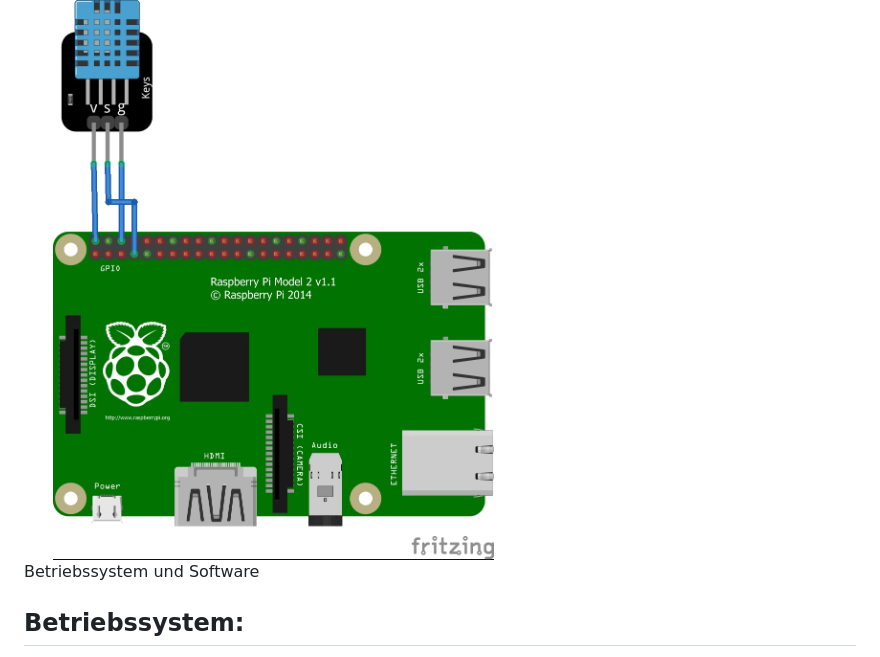
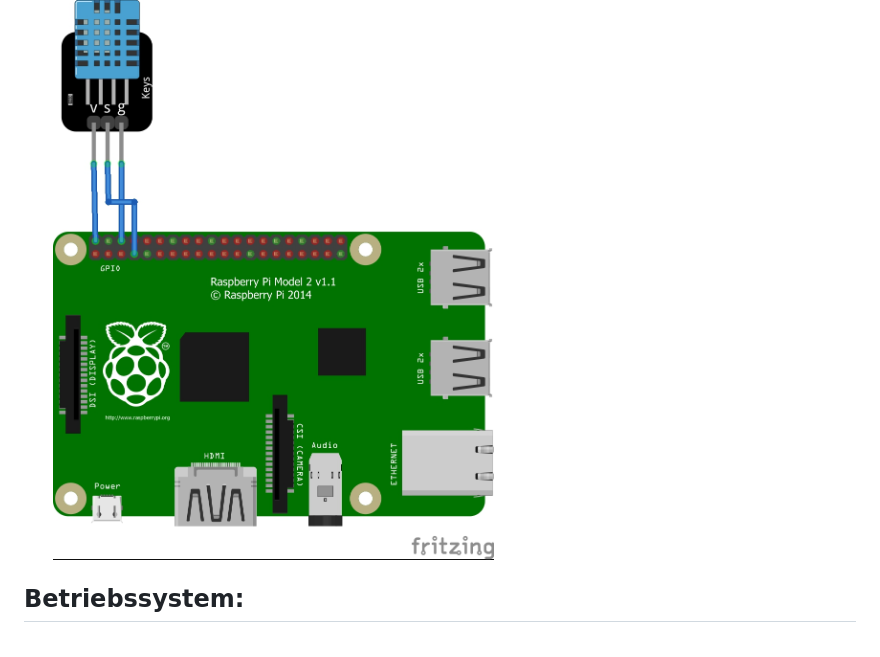
Before and after one commit to na1Ra/VP1-Website-PI, a Markdown page: README.md, the part around the change. Rendered like a GitHub page.

```diff
--- a/README.md
+++ b/README.md
@@ -15,7 +15,6 @@ Der Sensor hat einen Pin für Stromzufuhr, Signal und Erdung diese sind mit eine
 
 
 
-Betriebssystem und Software
 
 ## Betriebssystem:
 Es gibt von Raspberry ein tolles Tool zum Installieren des Betriebssystems auf eine SD-Karte den Raspberry Pi Imager. Als Betriebssystem habe ich hier Raspbian OS verwendet die minimale Version ohne Desktop Oberfläche für die maximale Performance und minimalen Stromverbrauch. Ich verwende die 32 Bit Version da mehr vom Raspberry Pi 2 nicht unterstützt wird. Für diese Version wird eine SD-Karte mit mindestens 4 Gib benötigt ich empfehle aber mehr falls man den Pi nicht nur für dieses Projekt nutzen möchte. Um nun auf dem Pi arbeiten zu können öffnen sie ein Terminal fenster und geben ein ssh <benutzername>@<ip-vom-Pi>
```
